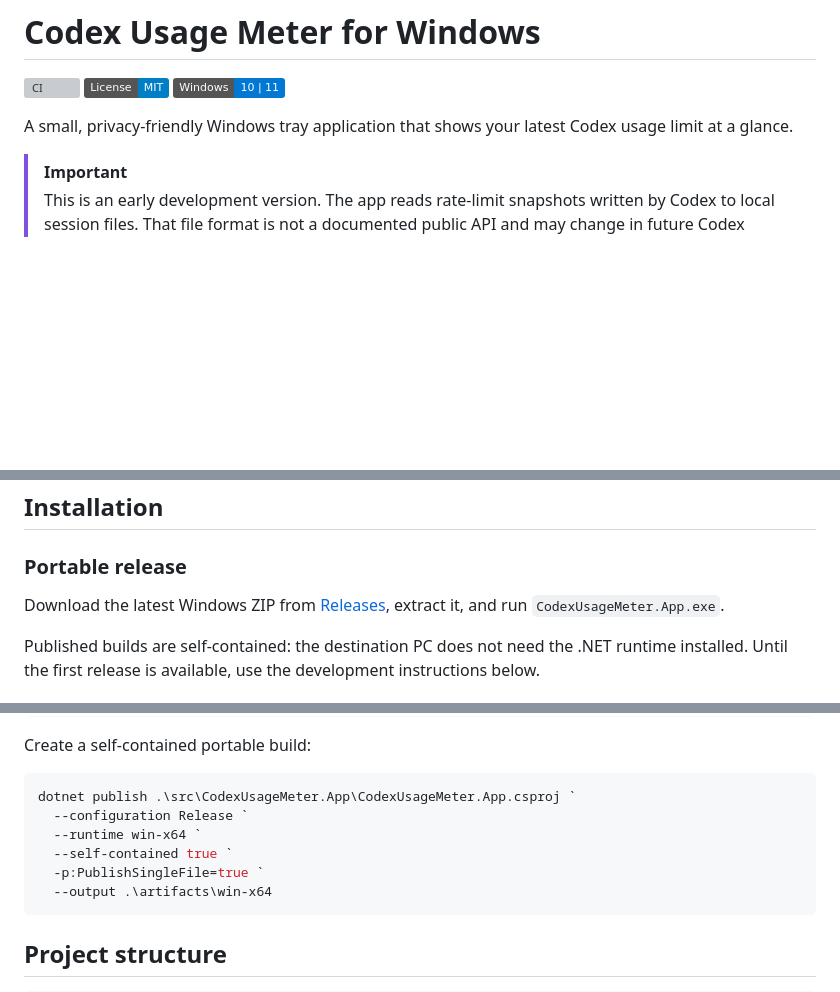
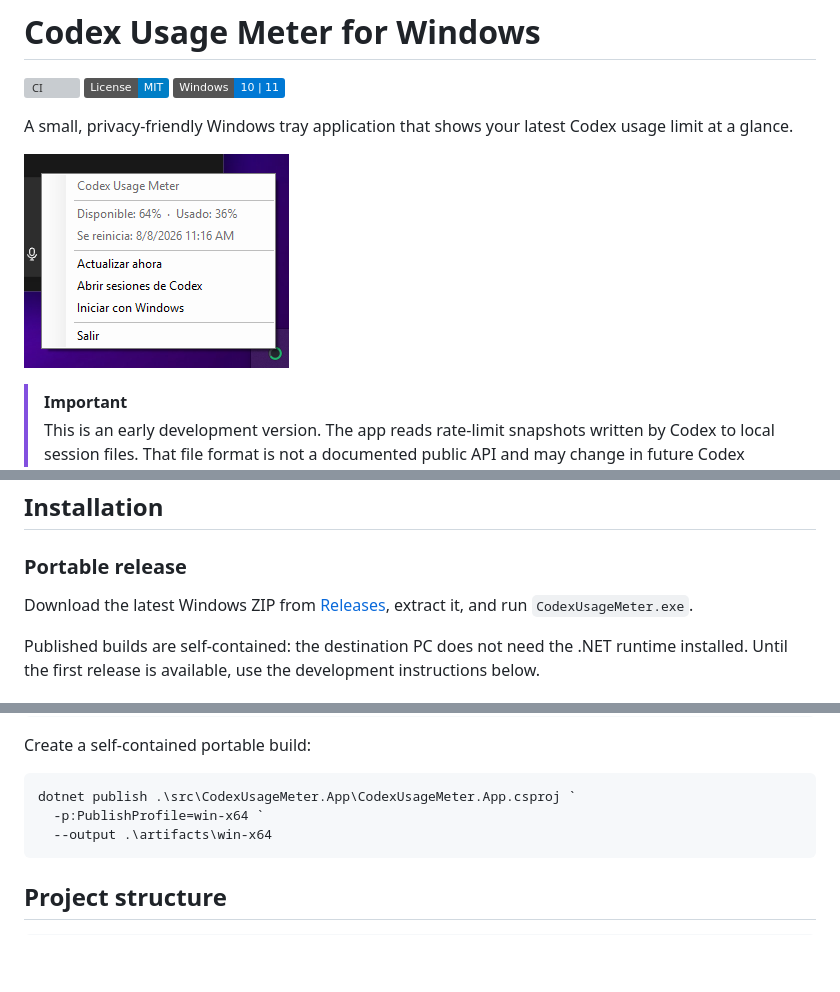
Before and after one commit to aesgalexis/codex-usage-meter-windows, a Markdown page: README.md, 3 parts joined by grey strips. Drawn GitHub-style; pictures changed too: docs/assets/tray-menu.png (added); badges without logos; blank space fills up the shorter version; grey boxes are pictures that could not be loaded.

Commit message:
release: prepare v0.1.0 distribution

````diff
--- a/README.md
+++ b/README.md
@@ -5,6 +5,8 @@
 [![Windows](https://img.shields.io/badge/Windows-10%20%7C%2011-0078D4)](https://github.com/aesgalexis/codex-usage-meter-windows)
 
 A small, privacy-friendly Windows tray application that shows your latest Codex usage limit at a glance.
+
+![Codex Usage Meter tray menu](docs/assets/tray-menu.png)
 
 > [!IMPORTANT]
 > This is an early development version. The app reads rate-limit snapshots written by Codex to local session files. That file format is not a documented public API and may change in future Codex versions.
@@ -22,7 +24,7 @@ A small, privacy-friendly Windows tray application that shows your latest Codex
 
 ### Portable release
 
-Download the latest Windows ZIP from [Releases](https://github.com/aesgalexis/codex-usage-meter-windows/releases), extract it, and run `CodexUsageMeter.App.exe`.
+Download the latest Windows ZIP from [Releases](https://github.com/aesgalexis/codex-usage-meter-windows/releases), extract it, and run `CodexUsageMeter.exe`.
 
 Published builds are self-contained: the destination PC does not need the .NET runtime installed. Until the first release is available, use the development instructions below.
 
@@ -93,10 +95,7 @@ Create a self-contained portable build:
 
 ```powershell
 dotnet publish .\src\CodexUsageMeter.App\CodexUsageMeter.App.csproj `
-  --configuration Release `
-  --runtime win-x64 `
-  --self-contained true `
-  -p:PublishSingleFile=true `
+  -p:PublishProfile=win-x64 `
   --output .\artifacts\win-x64
 ```
 
````
Also changed, not shown: CHANGELOG.md (+2 -0 lines), 7 other files.
